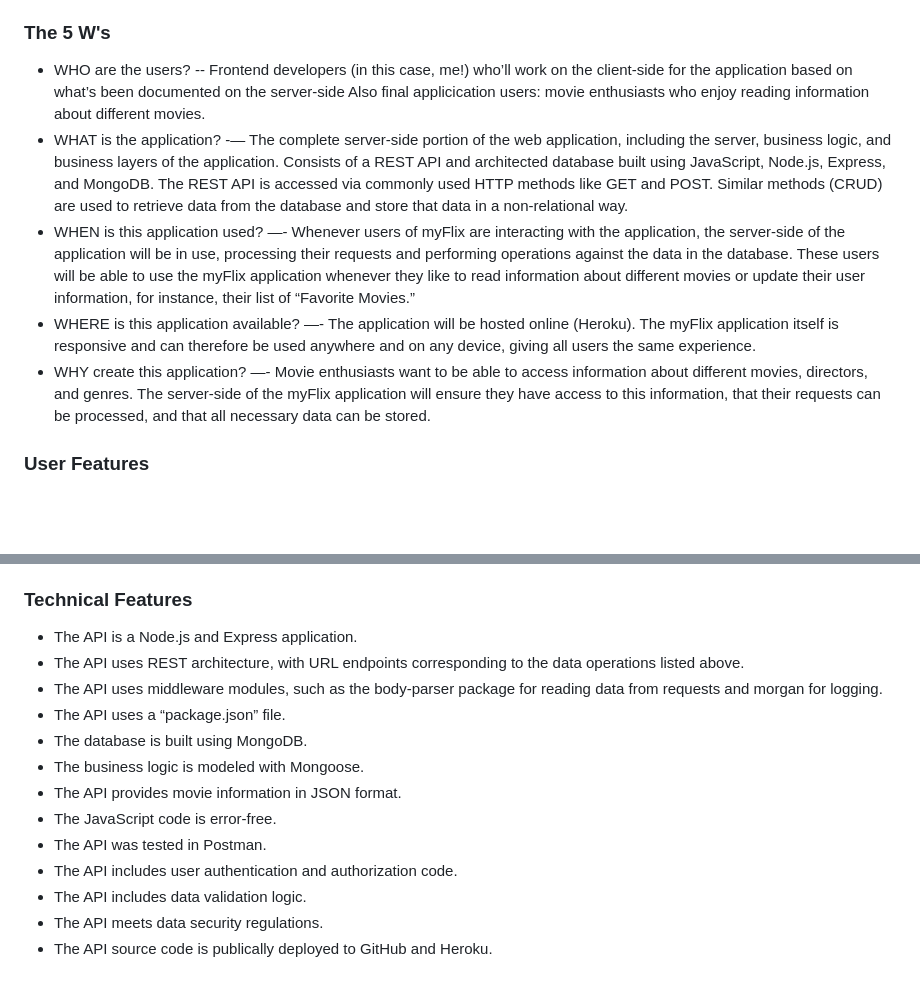
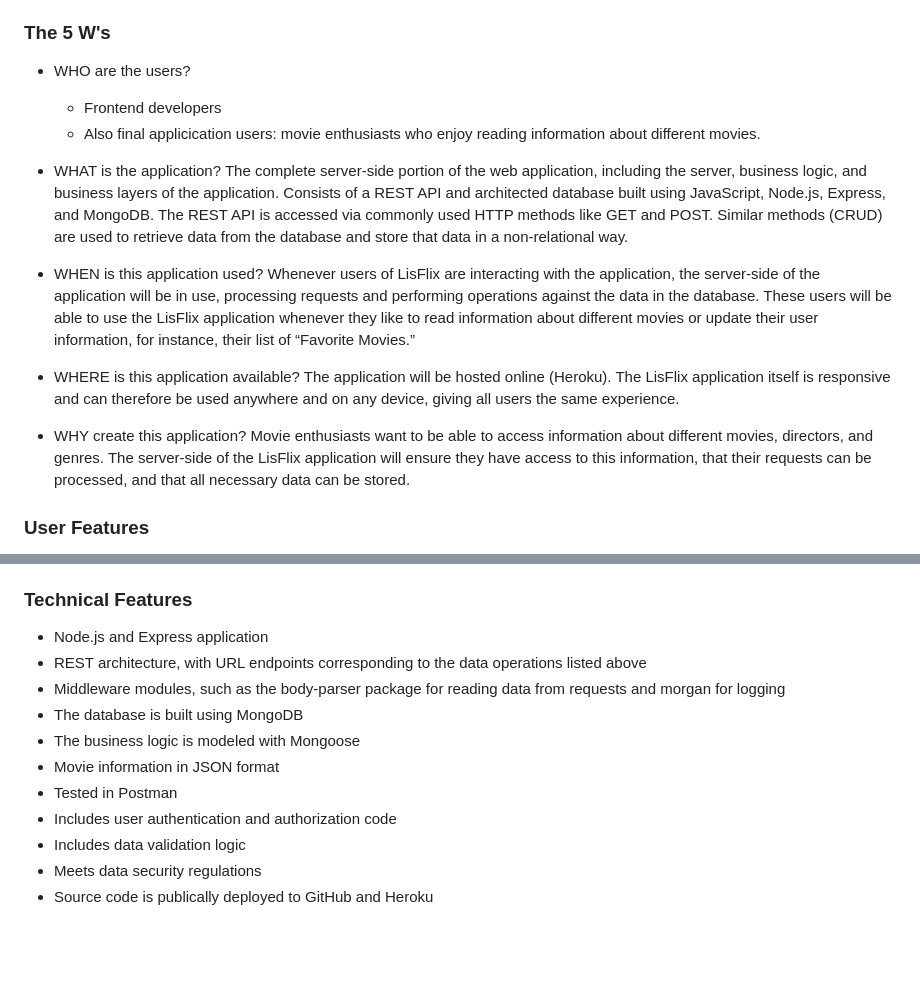
Before and after one commit to Nekomimi-YT/Movie_App, a Markdown page: README.md, 2 parts joined by grey strips. Rendered like a GitHub page; blank space fills up the shorter version.

```diff
--- a/README.md
+++ b/README.md
@@ -9,12 +23,20 @@ To build the server-side component of a “movies” web application. The web ap
 
 ### The 5 W's
-* WHO are the users? -- Frontend developers (in this case, me!) who’ll work on the client-side for the
-application based on what’s been documented on the server-side  Also final applicication users: movie enthusiasts who enjoy reading information about different movies.
-* WHAT is the application? -— The complete server-side portion of the web application, including the server, business logic, and business layers of the application. Consists of a REST API and architected database built using JavaScript, Node.js, Express, and MongoDB. The REST API is accessed via commonly used HTTP methods like GET and POST. Similar methods (CRUD) are used to retrieve data from the database and store that data in a non-relational way.
-* WHEN is this application used? —- Whenever users of myFlix are interacting with the application, the server-side of the
-application will be in use, processing their requests and performing operations against the data in the database. These users will be able to use the myFlix application whenever they like to read information about different movies or update their user information, for instance, their list of “Favorite Movies.”
-* WHERE is this application available? —- The application will be hosted online (Heroku). The myFlix application itself is responsive and can therefore be used anywhere and on any device, giving all users the same experience.
-* WHY create this application? —- Movie enthusiasts want to be able to access information about different movies, directors, and genres. The server-side of the myFlix application will ensure they have access to this information, that their requests can be processed, and that all necessary data can be stored.
+* WHO are the users?
+    * Frontend developers
+    * Also final applicication users: movie enthusiasts who enjoy reading information about different movies.
+
+* WHAT is the application?
+The complete server-side portion of the web application, including the server, business logic, and business layers of the application. Consists of a REST API and architected database built using JavaScript, Node.js, Express, and MongoDB. The REST API is accessed via commonly used HTTP methods like GET and POST. Similar methods (CRUD) are used to retrieve data from the database and store that data in a non-relational way.
+
+* WHEN is this application used?
+Whenever users of LisFlix are interacting with the application, the server-side of the application will be in use, processing requests and performing operations against the data in the database. These users will be able to use the LisFlix application whenever they like to read information about different movies or update their user information, for instance, their list of “Favorite Movies.”
+
+* WHERE is this application available?
+The application will be hosted online (Heroku). The LisFlix application itself is responsive and can therefore be used anywhere and on any device, giving all users the same experience.
+
+* WHY create this application?
+Movie enthusiasts want to be able to access information about different movies, directors, and genres. The server-side of the LisFlix application will ensure they have access to this information, that their requests can be processed, and that all necessary data can be stored.
 
 ### User Features
 * Return a list of ALL movies to the user
@@ -28,16 +50,14 @@ application will be in use, processing their requests and performing operations
 * Allow existing users to deregister
 
 ### Technical Features
-* The API is a Node.js and Express application.
-* The API uses REST architecture, with URL endpoints corresponding to the data operations listed above.
-* The API uses middleware modules, such as the body-parser package for reading data from requests and morgan for logging.
-* The API uses a “package.json” file.
-* The database is built using MongoDB.
-* The business logic is modeled with Mongoose.
-* The API provides movie information in JSON format.
-* The JavaScript code is error-free.
-* The API was tested in Postman.
-* The API includes user authentication and authorization code.
-* The API includes data validation logic.
-* The API meets data security regulations.
-* The API source code is publically deployed to GitHub and Heroku.
+* Node.js and Express application
+* REST architecture, with URL endpoints corresponding to the data operations listed above
+* Middleware modules, such as the body-parser package for reading data from requests and morgan for logging
+* The database is built using MongoDB
+* The business logic is modeled with Mongoose
+* Movie information in JSON format
+* Tested in Postman
+* Includes user authentication and authorization code
+* Includes data validation logic
+* Meets data security regulations
+* Source code is publically deployed to GitHub and Heroku
```
Also changed, not shown: other parts of README.md (+18 -4 lines), img/GET_movies.png (added), img/Login.png (added), img/Register.png (added).
